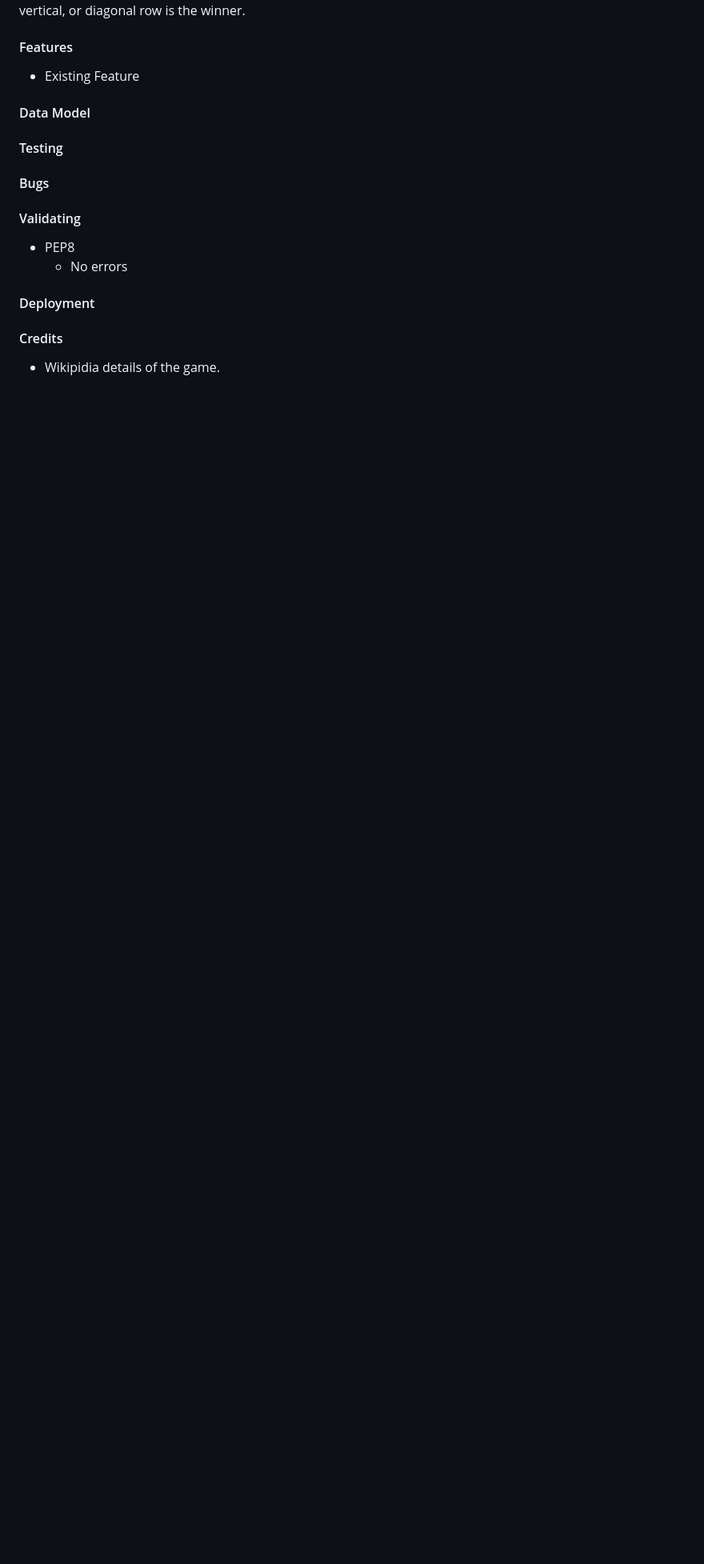
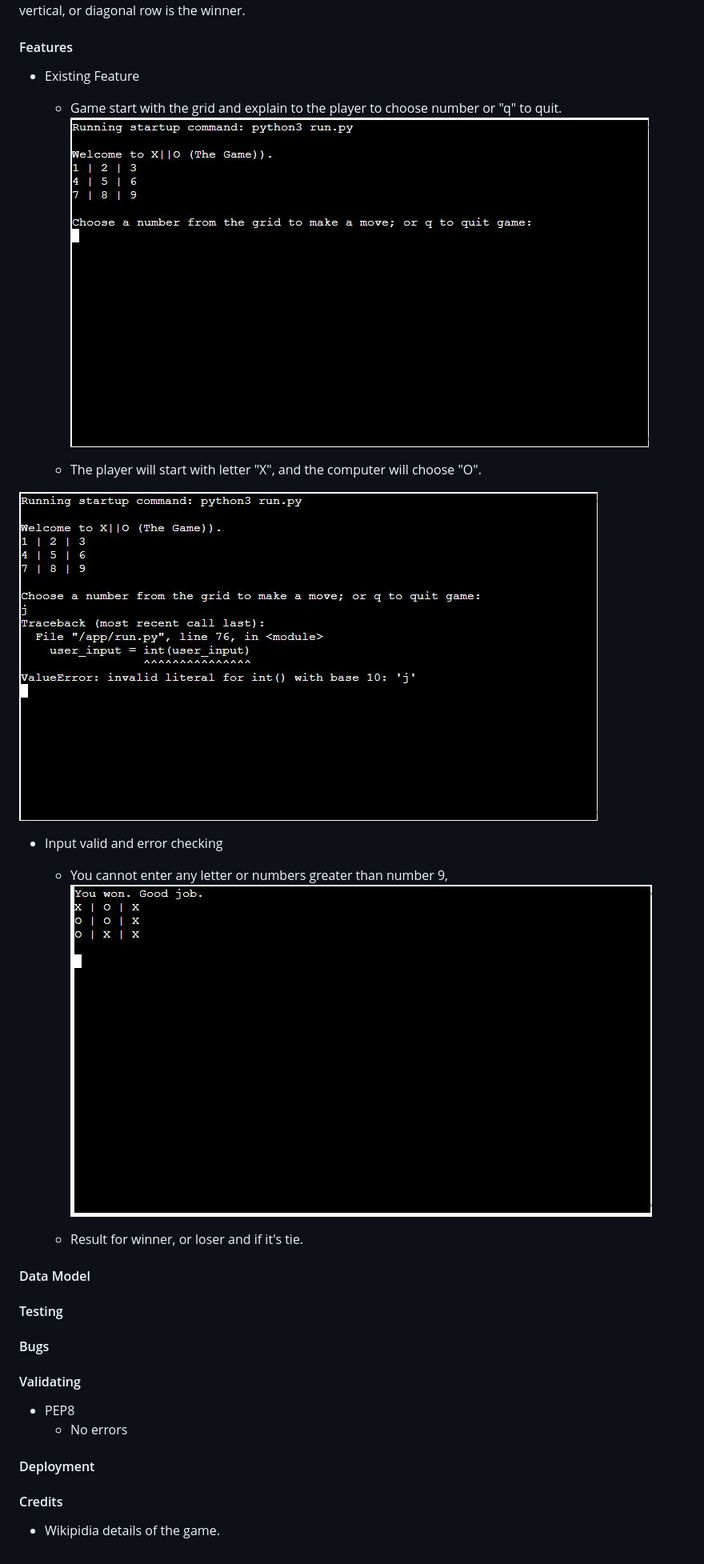
Before and after one commit to hishamarashini/pp3_last, a Markdown page: README.md, the part around the change. Shown: that part at 80% size. GitHub-like rendering; pictures changed too: images/error.JPG (added), images/you_won.JPG (added); blank space fills up the shorter version.

Commit message:
Adding Features to readme

```diff
--- a/README.md
+++ b/README.md
@@ -10,6 +10,21 @@ The player who succeeds in placing three of their marks in a horizontal, vertica
 
 #### Features
 * Existing Feature
+    * Game start with the grid and explain to the player to choose number or "q" to quit.
+![img](images/start.JPG)
+
+
+    * The player will start with letter "X", and the computer will choose "O".
+
+![img](images/error.JPG)
+
+* Input valid and error checking
+    * You cannot enter any letter or numbers greater than number 9,
+![img](images/you_won.JPG)
+
+    * Result for winner, or loser and if it's tie.
+
+
 
 
 #### Data Model
```
